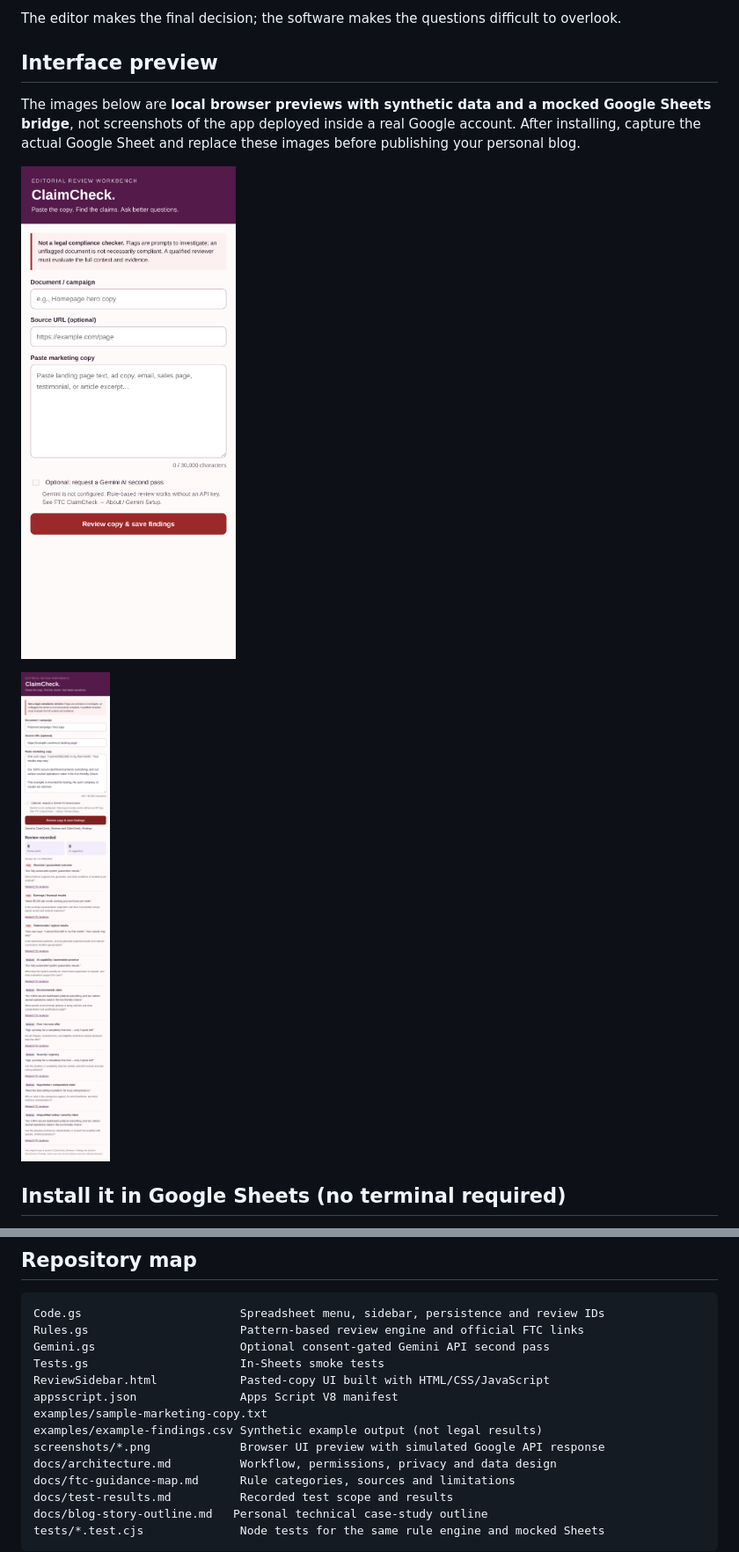
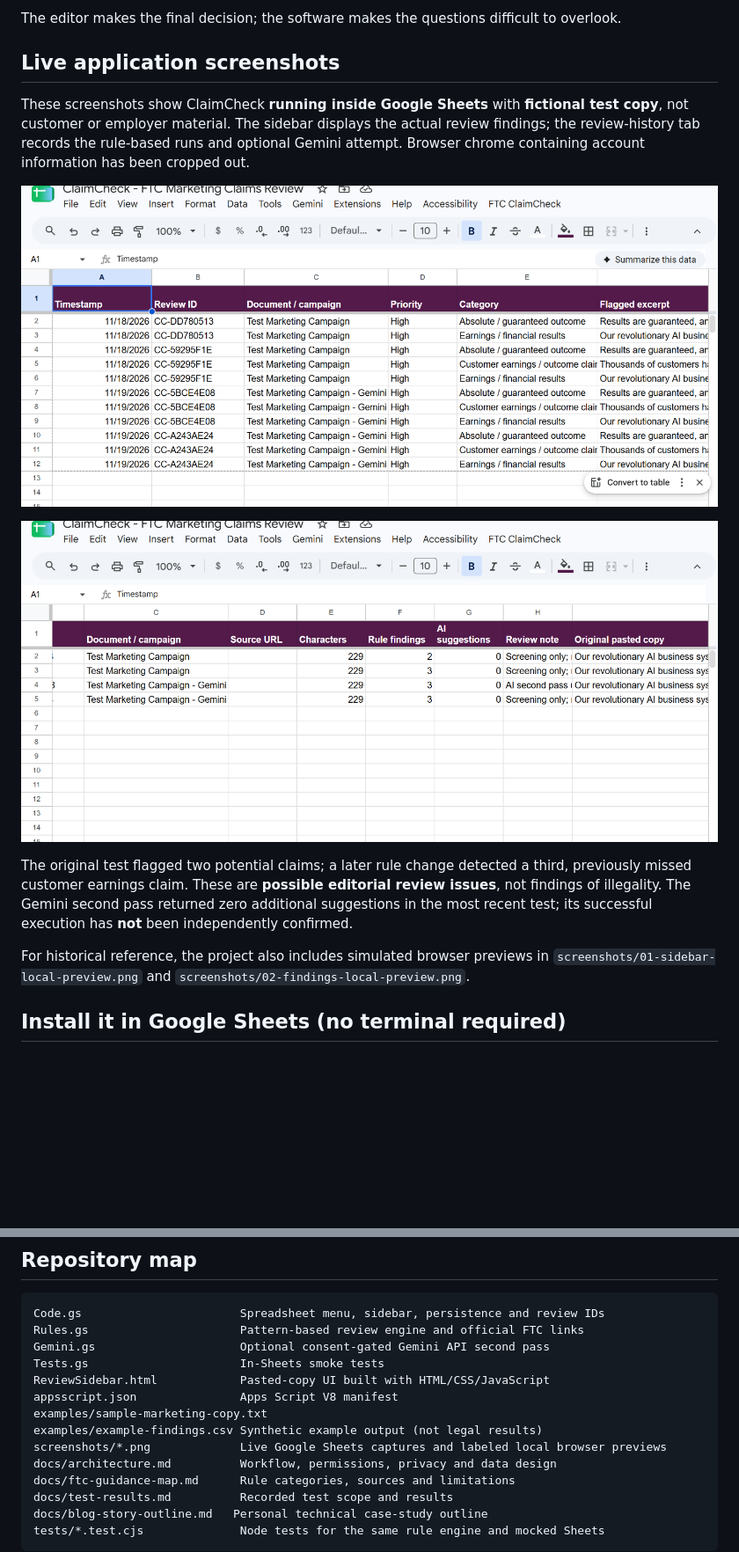
Before and after one commit to Danyell-Marshall/ClaimCheck-FTC-Marketing-Claims-Review, a Markdown page: README.md, 2 parts joined by grey strips. Shown at 88% size. Rendered like a GitHub page; pictures changed too: screenshots/03-live-claims-review.png (added), screenshots/04-live-review-history.png (added); blank space fills up the shorter version.

Commit message:
Add live screenshots and test results
Update README with real Google Sheets screenshots, document the customer earnings detection fix, and record regression test results.

```diff
--- a/README.md
+++ b/README.md
@@ -24,13 +24,17 @@ This is a new, independently built Google Apps Script project informed by that e
 
 The editor makes the final decision; the software makes the questions difficult to overlook.
 
-## Interface preview
+## Live application screenshots
 
-The images below are **local browser previews with synthetic data and a mocked Google Sheets bridge**, not screenshots of the app deployed inside a real Google account. After installing, capture the actual Google Sheet and replace these images before publishing your personal blog.
+These screenshots show ClaimCheck **running inside Google Sheets** with **fictional test copy**, not customer or employer material. The sidebar displays the actual review findings; the review-history tab records the rule-based runs and optional Gemini attempt. Browser chrome containing account information has been cropped out.
 
-![ClaimCheck paste-and-review sidebar — local simulated preview](screenshots/01-sidebar-local-preview.png)
+![Live FTC ClaimCheck sidebar displaying three flagged review points beside the findings spreadsheet](screenshots/03-live-claims-review.png)
 
-![ClaimCheck rule findings — local simulated preview](screenshots/02-findings-local-preview.png)
+![Live ClaimCheck review history logging the original and regression-test runs](screenshots/04-live-review-history.png)
+
+The original test flagged two potential claims; a later rule change detected a third, previously missed customer earnings claim. These are **possible editorial review issues**, not findings of illegality. The Gemini second pass returned zero additional suggestions in the most recent test; its successful execution has **not** been independently confirmed.
+
+For historical reference, the project also includes simulated browser previews in `screenshots/01-sidebar-local-preview.png` and `screenshots/02-findings-local-preview.png`.
 
 ## Install it in Google Sheets (no terminal required)
 
@@ -107,7 +111,7 @@ ReviewSidebar.html            Pasted-copy UI built with HTML/CSS/JavaScript
 appsscript.json               Apps Script V8 manifest
 examples/sample-marketing-copy.txt
 examples/example-findings.csv Synthetic example output (not legal results)
-screenshots/*.png             Browser UI preview with simulated Google API response
+screenshots/*.png             Live Google Sheets captures and labeled local browser previews
 docs/architecture.md          Workflow, permissions, privacy and data design
 docs/ftc-guidance-map.md      Rule categories, sources and limitations
 docs/test-results.md          Recorded test scope and results
```
Also changed, not shown: other parts of README.md (+1 -1 lines), docs/test-results.md (+8 -16 lines).
